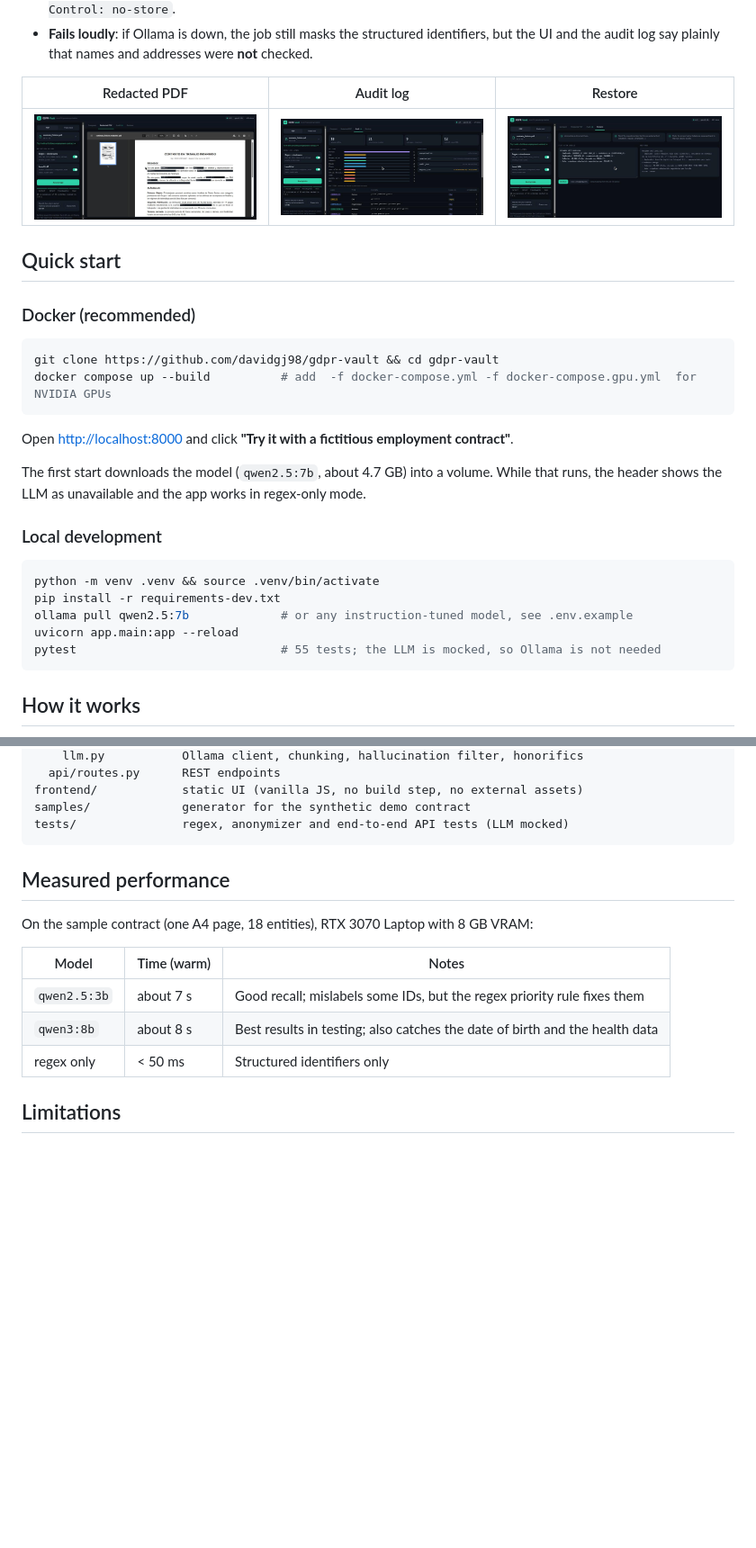
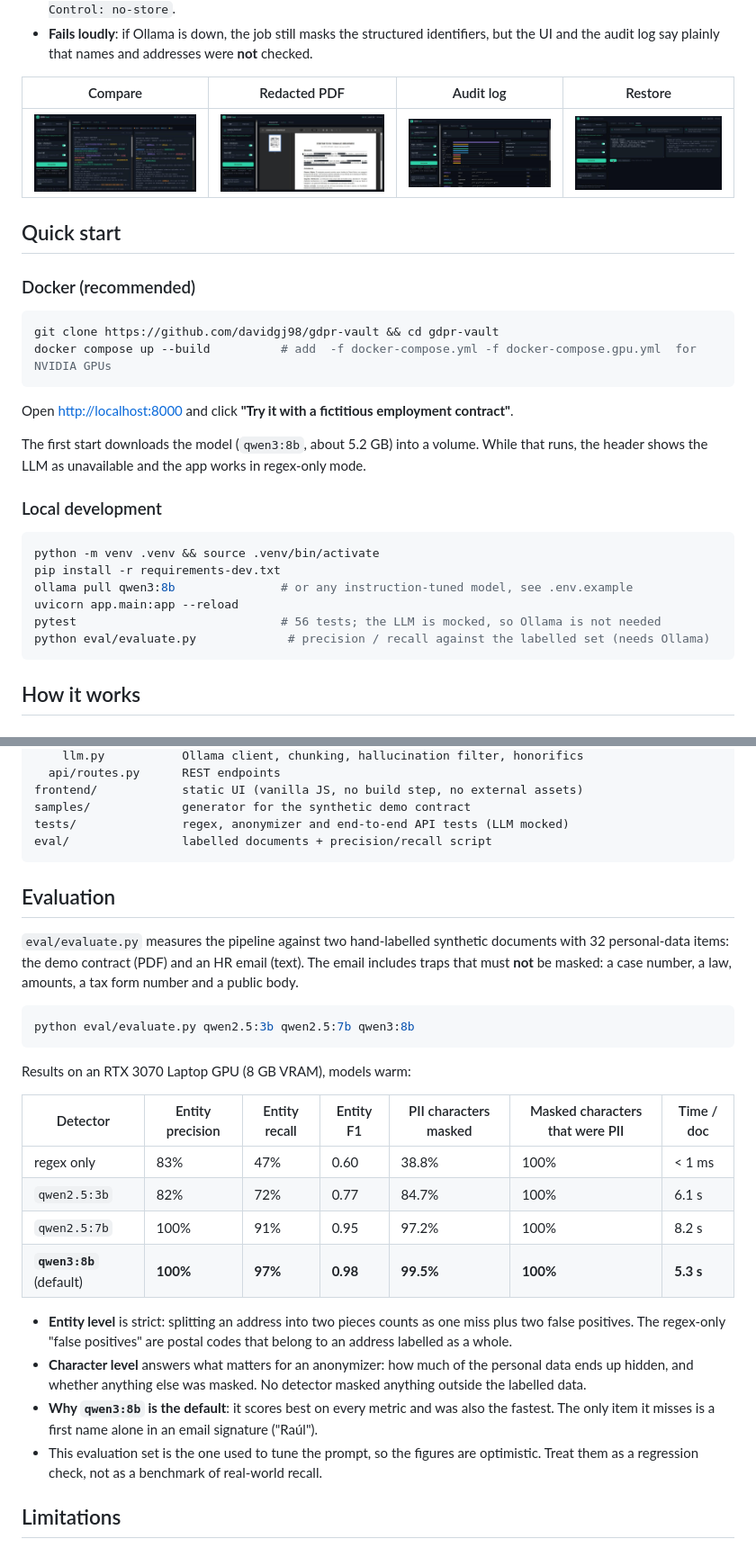
Before and after one commit to davidgj98/gdpr-vault, a Markdown page: README.md, 2 parts joined by grey strips. Shown at 90% size. GitHub-like rendering; pictures changed too: docs/img/restore.jpg; blank space fills up the shorter version.

Commit message:
docs: demo GIF, evaluation results and refreshed screenshots
Co-Authored-By: Claude Opus 5.5 <noreply@anthropic.com>

````diff
--- a/README.md
+++ b/README.md
@@ -50,9 +53,9 @@ GDPR Art. 4(5). See [GDPR_NOTES.md](GDPR_NOTES.md) for how the design maps to th
 - **Privacy by design**: results are kept in memory and erased after a TTL (15 min by default) or on demand. The UI is held to a strict CSP with no third-party requests (not even web fonts), and API responses are sent with `Cache-Control: no-store`.
 - **Fails loudly**: if Ollama is down, the job still masks the structured identifiers, but the UI and the audit log say plainly that names and addresses were **not** checked.
 
-| Redacted PDF | Audit log | Restore |
-|---|---|---|
-| ![Redacted PDF](docs/img/redacted-pdf.jpg) | ![Audit](docs/img/audit.jpg) | ![Restore](docs/img/restore.jpg) |
+| Compare | Redacted PDF | Audit log | Restore |
+|---|---|---|---|
+| ![Compare](docs/img/compare.jpg) | ![Redacted PDF](docs/img/redacted-pdf.jpg) | ![Audit](docs/img/audit.jpg) | ![Restore](docs/img/restore.jpg) |
 
 ## Quick start
 
@@ -65,7 +68,7 @@ docker compose up --build          # add  -f docker-compose.yml -f docker-compos
 
 Open <http://localhost:8000> and click **"Try it with a fictitious employment contract"**.
 
-The first start downloads the model (`qwen2.5:7b`, about 4.7 GB) into a volume. While that runs,
+The first start downloads the model (`qwen3:8b`, about 5.2 GB) into a volume. While that runs,
 the header shows the LLM as unavailable and the app works in regex-only mode.
 
 ### Local development
@@ -73,9 +76,10 @@ the header shows the LLM as unavailable and the app works in regex-only mode.
 ```bash
 python -m venv .venv && source .venv/bin/activate
 pip install -r requirements-dev.txt
-ollama pull qwen2.5:7b             # or any instruction-tuned model, see .env.example
+ollama pull qwen3:8b               # or any instruction-tuned model, see .env.example
 uvicorn app.main:app --reload
-pytest                             # 55 tests; the LLM is mocked, so Ollama is not needed
+pytest                             # 56 tests; the LLM is mocked, so Ollama is not needed
+python eval/evaluate.py             # precision / recall against the labelled set (needs Ollama)
 ```
 
 ## How it works
@@ -142,17 +146,37 @@ app/
 frontend/            static UI (vanilla JS, no build step, no external assets)
 samples/             generator for the synthetic demo contract
 tests/               regex, anonymizer and end-to-end API tests (LLM mocked)
+eval/                labelled documents + precision/recall script
 ```
 
-## Measured performance
+## Evaluation
 
-On the sample contract (one A4 page, 18 entities), RTX 3070 Laptop with 8 GB VRAM:
+`eval/evaluate.py` measures the pipeline against two hand-labelled synthetic documents with 32
+personal-data items: the demo contract (PDF) and an HR email (text). The email includes traps that
+must **not** be masked: a case number, a law, amounts, a tax form number and a public body.
 
-| Model | Time (warm) | Notes |
-|---|---|---|
-| `qwen2.5:3b` | about 7 s | Good recall; mislabels some IDs, but the regex priority rule fixes them |
-| `qwen3:8b` | about 8 s | Best results in testing; also catches the date of birth and the health data |
-| regex only | < 50 ms | Structured identifiers only |
+```bash
+python eval/evaluate.py qwen2.5:3b qwen2.5:7b qwen3:8b
+```
+
+Results on an RTX 3070 Laptop GPU (8 GB VRAM), models warm:
+
+| Detector | Entity precision | Entity recall | Entity F1 | PII characters masked | Masked characters that were PII | Time / doc |
+|---|---|---|---|---|---|---|
+| regex only | 83% | 47% | 0.60 | 38.8% | 100% | < 1 ms |
+| `qwen2.5:3b` | 82% | 72% | 0.77 | 84.7% | 100% | 6.1 s |
+| `qwen2.5:7b` | 100% | 91% | 0.95 | 97.2% | 100% | 8.2 s |
+| **`qwen3:8b`** (default) | **100%** | **97%** | **0.98** | **99.5%** | **100%** | **5.3 s** |
+
+- **Entity level** is strict: splitting an address into two pieces counts as one miss plus two
+  false positives. The regex-only "false positives" are postal codes that belong to an address
+  labelled as a whole.
+- **Character level** answers what matters for an anonymizer: how much of the personal data ends up hidden,
+  and whether anything else was masked. No detector masked anything outside the labelled data.
+- **Why `qwen3:8b` is the default**: it scores best on every metric and was also the fastest.
+  The only item it misses is a first name alone in an email signature ("Raúl").
+- This evaluation set is the one used to tune the prompt, so the figures are optimistic. Treat them as
+  a regression check, not as a benchmark of real-world recall.
 
 ## Limitations
 
````
Also changed, not shown: other parts of README.md (+4 -1 lines), 1 other file.
